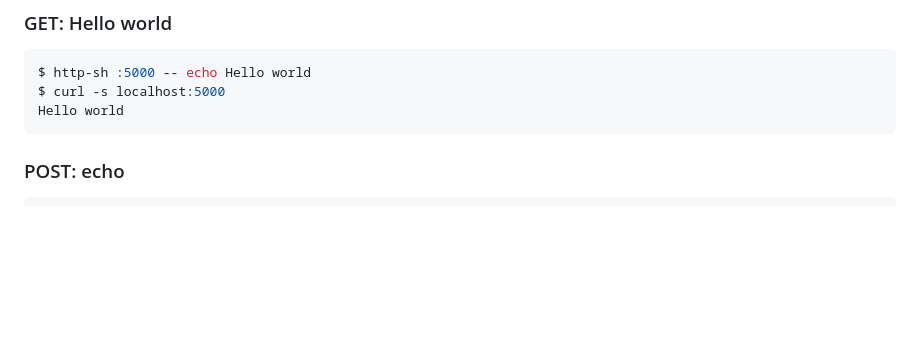
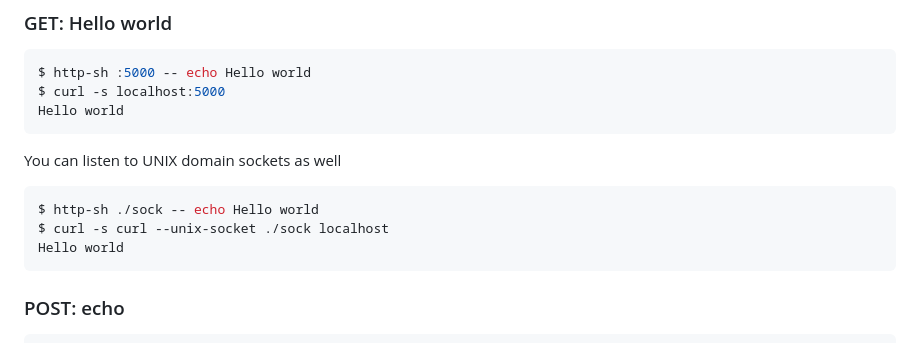
Before and after one commit to cablehead/http-sh, a Markdown page: README.md, the part around the change. Rendered like a GitHub page; blank space fills up the shorter version.

Commit message:
docs: add unix domain socket example

````diff
--- a/README.md
+++ b/README.md
@@ -21,6 +21,14 @@ cargo install http-sh
 ```bash
 $ http-sh :5000 -- echo Hello world
 $ curl -s localhost:5000
+Hello world
+```
+
+You can listen to UNIX domain sockets as well
+
+```bash
+$ http-sh ./sock -- echo Hello world
+$ curl -s curl --unix-socket ./sock localhost
 Hello world
 ```
 
````
